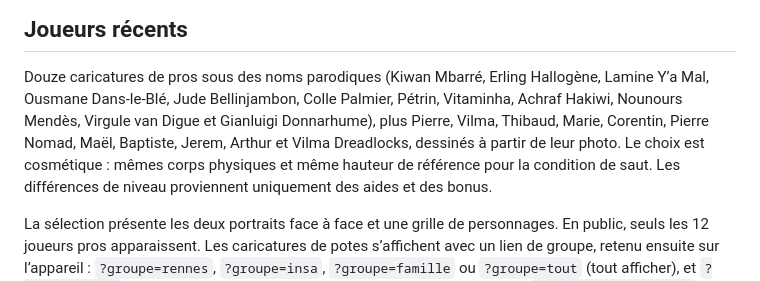
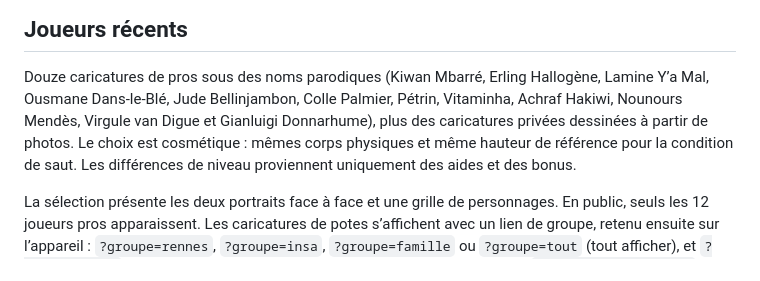
Before and after one commit to pierre-lebihan/sportheads, a Markdown page: docs/players.md, the part around the change. Drawn GitHub-style.

Commit message:
docs: stop listing friends' names next to the parody pros
Co-Authored-By: Claude Opus 5.5 (1M context) <noreply@anthropic.com>
Claude-Session: https://claude.ai/code/session_012zyRcz9GVQCebbphmT1r83

```diff
--- a/docs/players.md
+++ b/docs/players.md
@@ -42,7 +42,7 @@ L’ancienne API `game_set_assistance` reste réservée aux comparaisons histori
 
 Douze caricatures de pros sous des noms parodiques (Kiwan Mbarré, Erling Hallogène,
 Lamine Y’a Mal, Ousmane Dans-le-Blé, Jude Bellinjambon, Colle Palmier, Pétrin, Vitaminha,
-Achraf Hakiwi, Nounours Mendès, Virgule van Digue et Gianluigi Donnarhume), plus Pierre, Vilma, Thibaud, Marie, Corentin, Pierre Nomad, Maël, Baptiste, Jerem, Arthur et Vilma Dreadlocks, dessinés à partir de leur photo. Le choix est cosmétique : mêmes
+Achraf Hakiwi, Nounours Mendès, Virgule van Digue et Gianluigi Donnarhume), plus des caricatures privées dessinées à partir de photos. Le choix est cosmétique : mêmes
 corps physiques et même hauteur de référence pour la condition de saut.
 Les différences de niveau proviennent uniquement des aides et des bonus.
 
```
